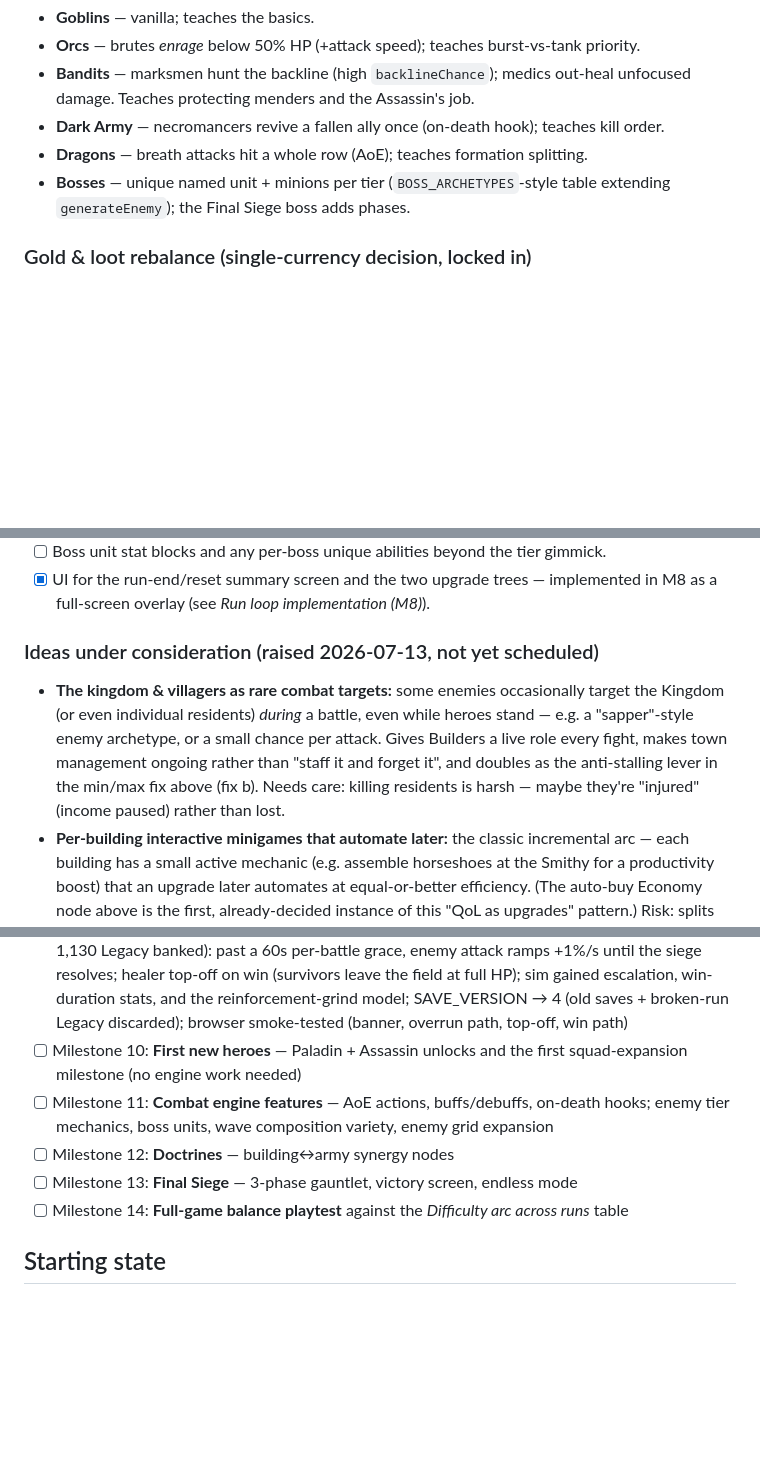
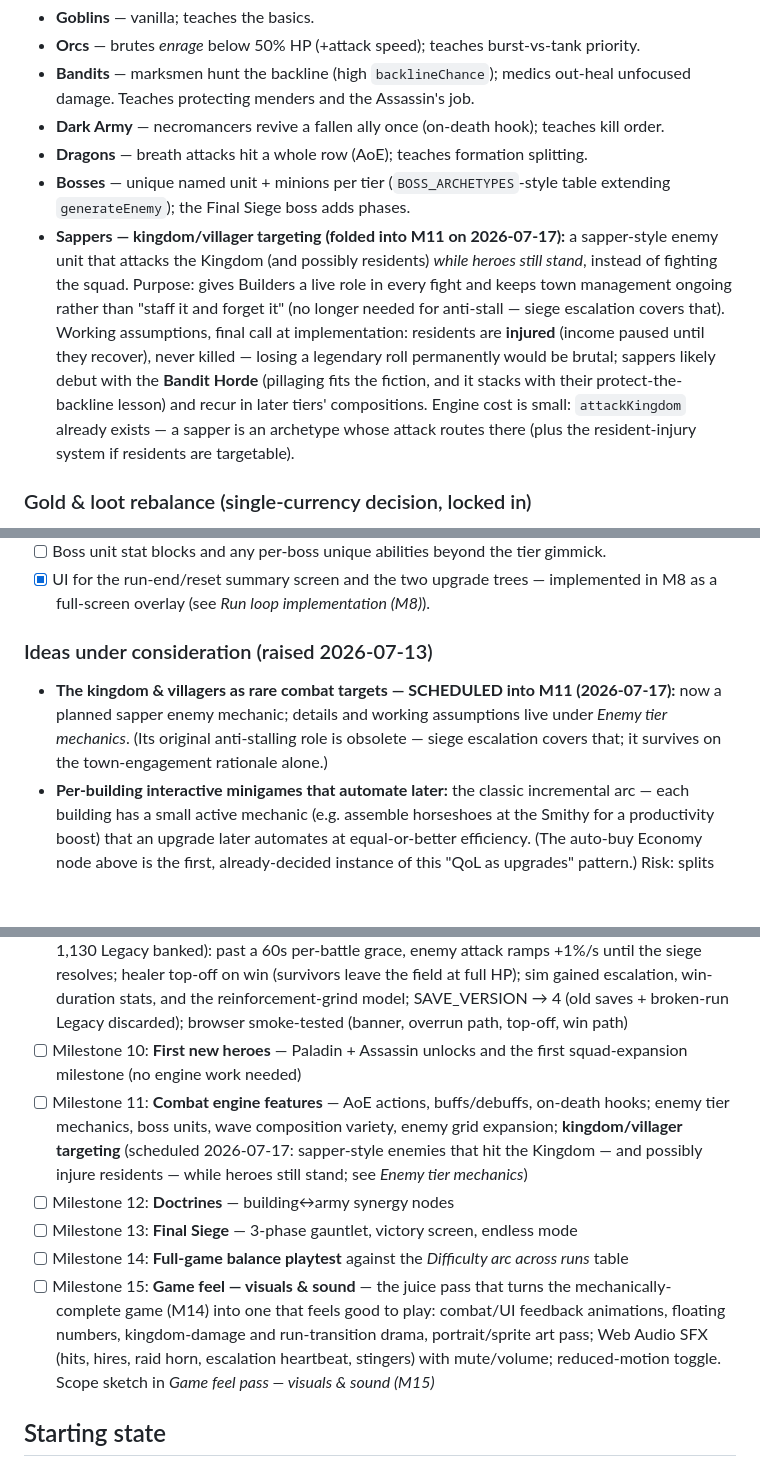
Before and after one commit to simpsonbm1/idlegame, a Markdown page: CLAUDE.md, 3 parts joined by grey strips. Rendered like a GitHub page; blank space fills up the shorter version.

```diff
--- a/CLAUDE.md
+++ b/CLAUDE.md
@@ -350,6 +350,7 @@ Later tiers must be new problems, not just bigger numbers — each reuses an eng
 - **Dark Army** — necromancers revive a fallen ally once (on-death hook); teaches kill order.
 - **Dragons** — breath attacks hit a whole row (AoE); teaches formation splitting.
 - **Bosses** — unique named unit + minions per tier (`BOSS_ARCHETYPES`-style table extending `generateEnemy`); the Final Siege boss adds phases.
+- **Sappers — kingdom/villager targeting (folded into M11 on 2026-07-17):** a sapper-style enemy unit that attacks the Kingdom (and possibly residents) *while heroes still stand*, instead of fighting the squad. Purpose: gives Builders a live role in every fight and keeps town management ongoing rather than "staff it and forget it" (no longer needed for anti-stall — siege escalation covers that). Working assumptions, final call at implementation: residents are **injured** (income paused until they recover), never killed — losing a legendary roll permanently would be brutal; sappers likely debut with the **Bandit Horde** (pillaging fits the fiction, and it stacks with their protect-the-backline lesson) and recur in later tiers' compositions. Engine cost is small: `attackKingdom` already exists — a sapper is an archetype whose attack routes there (plus the resident-injury system if residents are targetable).
 
 ### Gold & loot rebalance (single-currency decision, locked in)
 The in-run economy stays **gold-only** — no separate combat currency for hero hiring. For that to work, **raid gold loot must shrink drastically**: current values (200,000g for a goblin raid vs. a 2,500g Smithy) let one raid win pay for the entire midgame, collapsing the "town fuels the army" loop into "raids fund everything". Target: a raid win pays roughly **1–2 minutes of contemporaneous resident income**. The win-streak multiplier stays, on the much smaller base.
@@ -373,13 +374,11 @@ The in-run economy stays **gold-only** — no separate combat currency for hero
 - [ ] Boss unit stat blocks and any per-boss unique abilities beyond the tier gimmick.
 - [x] UI for the run-end/reset summary screen and the two upgrade trees — implemented in M8 as a full-screen overlay (see *Run loop implementation (M8)*).
 
-### Ideas under consideration (raised 2026-07-13, not yet scheduled)
-- **The kingdom & villagers as rare combat targets:** some enemies occasionally target the Kingdom
-  (or even individual residents) *during* a battle, even while heroes stand — e.g. a "sapper"-style
-  enemy archetype, or a small chance per attack. Gives Builders a live role every fight, makes town
-  management ongoing rather than "staff it and forget it", and doubles as the anti-stalling lever in
-  the min/max fix above (fix b). Needs care: killing residents is harsh — maybe they're "injured"
-  (income paused) rather than lost.
+### Ideas under consideration (raised 2026-07-13)
+- **The kingdom & villagers as rare combat targets — SCHEDULED into M11 (2026-07-17):** now a
+  planned sapper enemy mechanic; details and working assumptions live under *Enemy tier mechanics*.
+  (Its original anti-stalling role is obsolete — siege escalation covers that; it survives on the
+  town-engagement rationale alone.)
 - **Per-building interactive minigames that automate later:** the classic incremental arc — each
   building has a small active mechanic (e.g. assemble horseshoes at the Smithy for a productivity
   boost) that an upgrade later automates at equal-or-better efficiency. (The auto-buy Economy node
@@ -425,10 +465,11 @@ How the death-and-rebuild loop from *Progression loop redesign* is wired in `gam
 - [x] Milestone 9.5: **Hero rarity ceiling (Hall of Legends)** — fix for the run-1 min/max break found in the first M9 playtest (full ladder cleared with zero upgrades): hero rarity above Common is now a 3-rank Military-tree unlock (50/750/5,000 Legacy); sim-verified per-ceiling walls land on the difficulty arc; SAVE_VERSION → 3 (old saves discarded); browser smoke-tested (pool filtering, node purchase)
 - [x] Milestone 9.6: **Siege escalation** — anti-stalemate fix from the 2026-07-17 1× playtest (run 1 hit a true soft-lock at Bandit w3: enemy Medic out-healed reinforcement chip damage while rehires + Builder regen kept the Kingdom maxed — one endless battle, ~2 runs deeper than the arc target, 1,130 Legacy banked): past a 60s per-battle grace, enemy attack ramps +1%/s until the siege resolves; healer top-off on win (survivors leave the field at full HP); sim gained escalation, win-duration stats, and the reinforcement-grind model; SAVE_VERSION → 4 (old saves + broken-run Legacy discarded); browser smoke-tested (banner, overrun path, top-off, win path)
 - [ ] Milestone 10: **First new heroes** — Paladin + Assassin unlocks and the first squad-expansion milestone (no engine work needed)
-- [ ] Milestone 11: **Combat engine features** — AoE actions, buffs/debuffs, on-death hooks; enemy tier mechanics, boss units, wave composition variety, enemy grid expansion
+- [ ] Milestone 11: **Combat engine features** — AoE actions, buffs/debuffs, on-death hooks; enemy tier mechanics, boss units, wave composition variety, enemy grid expansion; **kingdom/villager targeting** (scheduled 2026-07-17: sapper-style enemies that hit the Kingdom — and possibly injure residents — while heroes still stand; see *Enemy tier mechanics*)
 - [ ] Milestone 12: **Doctrines** — building↔army synergy nodes
 - [ ] Milestone 13: **Final Siege** — 3-phase gauntlet, victory screen, endless mode
 - [ ] Milestone 14: **Full-game balance playtest** against the *Difficulty arc across runs* table
+- [ ] Milestone 15: **Game feel — visuals & sound** — the juice pass that turns the mechanically-complete game (M14) into one that feels good to play: combat/UI feedback animations, floating numbers, kingdom-damage and run-transition drama, portrait/sprite art pass; Web Audio SFX (hits, hires, raid horn, escalation heartbeat, stingers) with mute/volume; reduced-motion toggle. Scope sketch in *Game feel pass — visuals & sound (M15)*
 
 ## Starting state
 - Player begins with 50 gold (enough to buy first Cottage at 10g + hire first Villager at 25g); Royal Treasury ranks raise this for later Ages
```
Also changed, not shown: other parts of CLAUDE.md (+41 -0 lines).
